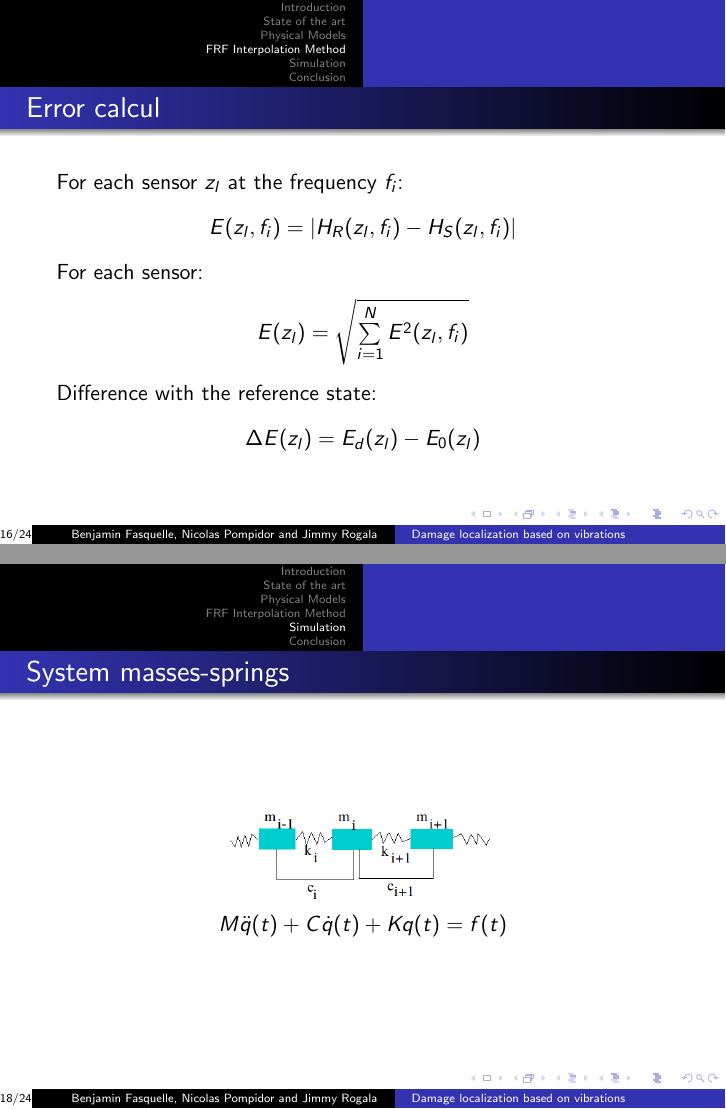
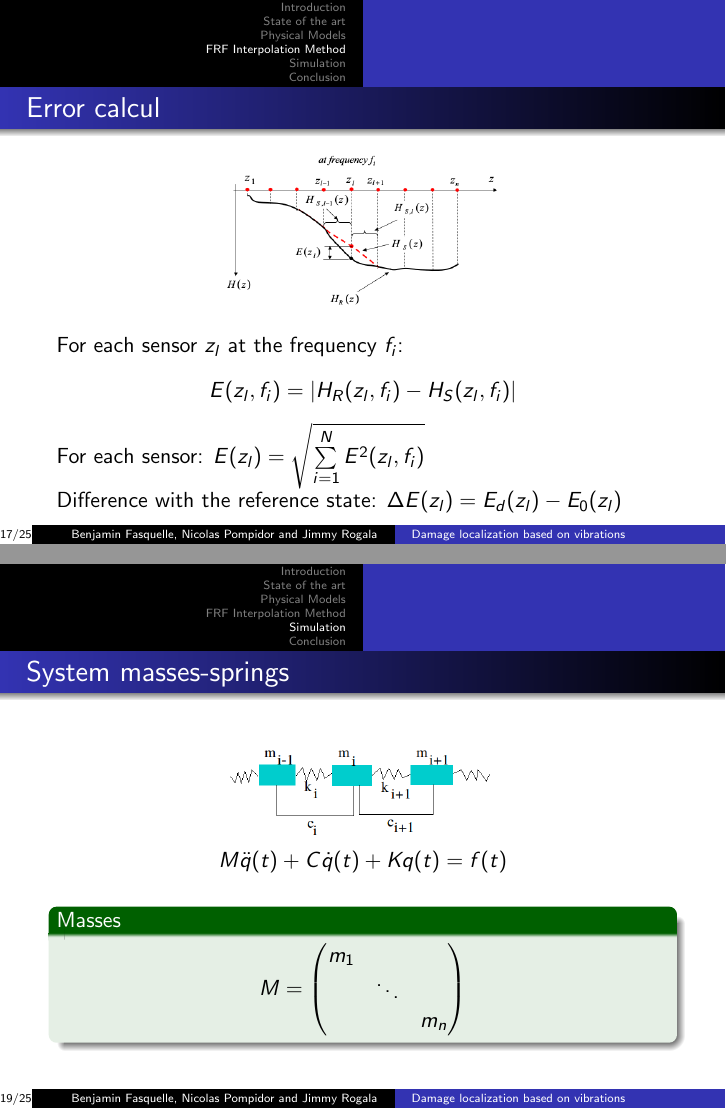
Before and after one commit to jrogala/SurMeca, LaTeX slides (slides/slides.tex): pages 20 and 22 of 28 before the commit and pages 21 and 23 of 29 after it, joined at a grey line. Compiled offline with pdfLaTeX.

```diff
--- a/slides/slides.tex
+++ b/slides/slides.tex
@@ -8,6 +8,9 @@
   \title{Damage localization based on vibrations}
   \author{Benjamin Fasquelle, Nicolas Pompidor and Jimmy Rogala}
   \institute{École Normale Supérieure de Rennes, département Informatique et Télécommunications}
+
+
+  \setbeamertemplate{navigation symbols}{}
 
   \begin{document}
 
@@ -240,15 +249,11 @@
 
 
 For each sensor:
-\begin{center}
 $E(z_l) = \sqrt{  \sum\limits_{i=1}^N  E^2(z_l,f_i) }$
-\end{center}
 
 
 Difference with the reference state:
-\begin{center}
 $\Delta E(z_l) = E_d(z_l) - E_0(z_l)$
-\end{center}
 
 \end{frame}
 
@@ -270,7 +275,18 @@
 \end{center}
 
 
-
+\begin{exampleblock}{Masses}
+\begin{center}
+$
+M =
+\begin{pmatrix}
+m_1\\
+&\ddots\\
+&&m_n
+\end{pmatrix}
+$
+\end{center}
+\end{exampleblock}
 
 \end{frame}
 
```
Also changed, not shown: slides/slides.tex (12 more changed lines), 1 other file.
